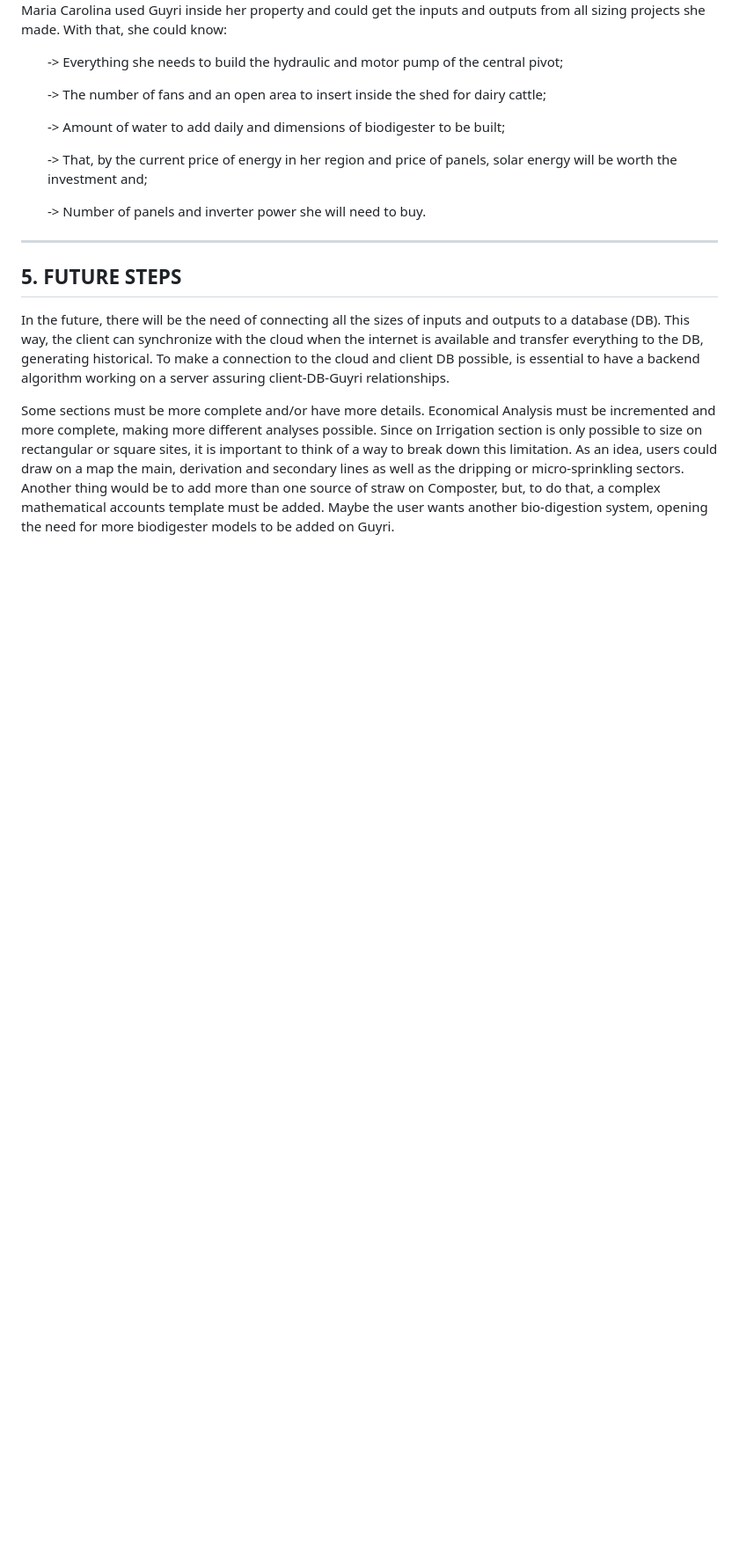
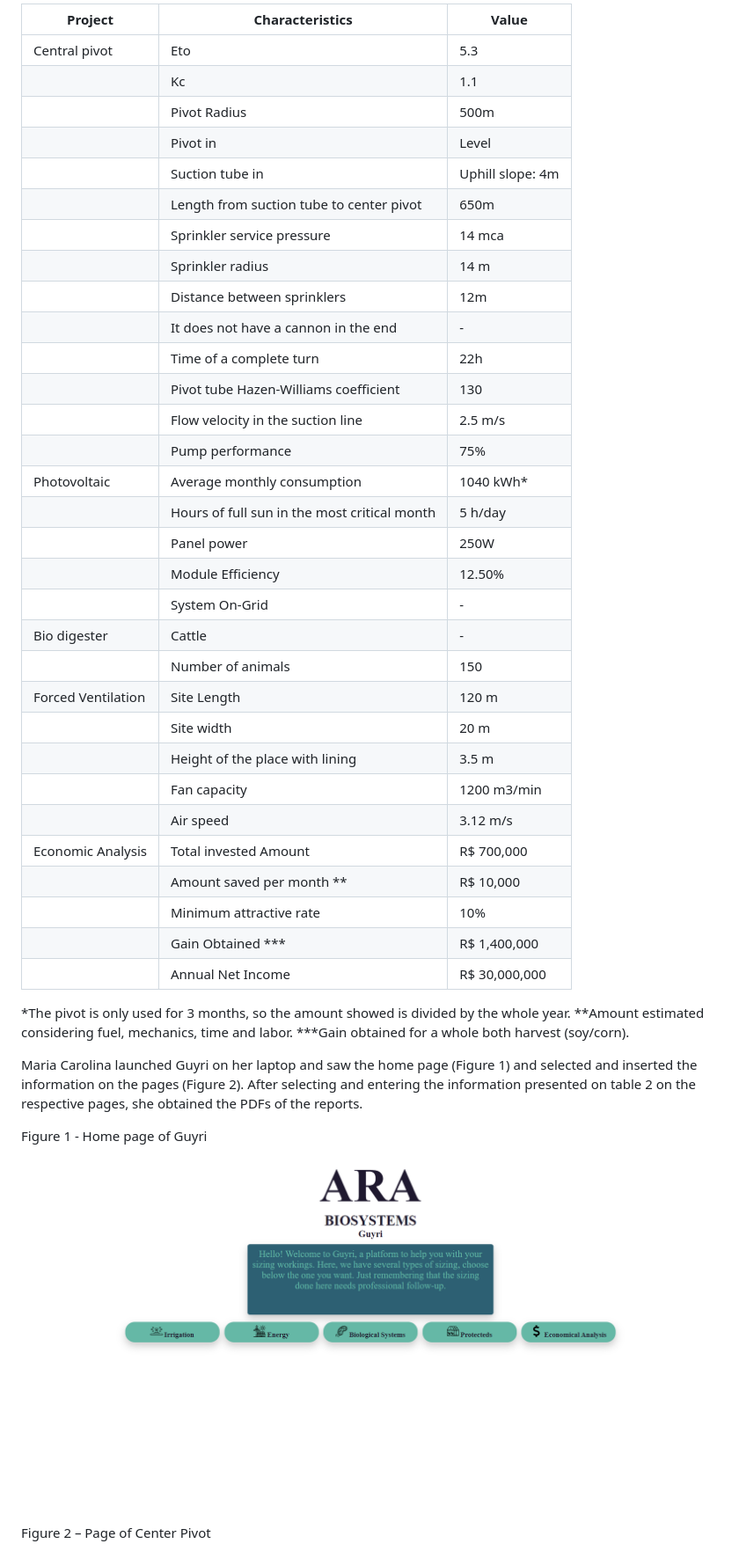
Before and after one commit to GustavoSantiago113/Guyri, a Markdown page: README.md, the part around the change printed below. Shown: that part at 88% size. GitHub-like rendering; pictures changed too: Images/Image1.png (added); blank space fills up the shorter version.

```diff
--- a/README.md
+++ b/README.md
@@ -254,17 +160,47 @@ The following are the particularities of the farm:
 
+| Project       | Characteristics | Value |
+|---------------|-----------------|-------|
+| Central pivot | Eto             | 5.3   |
+|               | Kc              | 1.1   |
+||Pivot Radius	| 500m
+||Pivot in|	Level
+||Suction tube in|	Uphill slope: 4m
+||Length from suction tube to center pivot|	650m
+||Sprinkler service pressure |14 mca
+||Sprinkler radius	|14 m
+||Distance between sprinklers|	12m
+||It does not have a cannon in the end|	-
+||Time of a complete turn|	22h
+||Pivot tube Hazen-Williams coefficient	|130	||Suction tube Hazen-Williams coefficient|	120
+||Flow velocity in the suction line|	2.5 m/s
+||Pump performance|	75%
+|Photovoltaic|Average monthly consumption|	1040 kWh*
+||Hours of full sun in the most critical month|	5 h/day
+||Panel power|	250W
+||Module Efficiency	|12.50%
+|| System On-Grid|	-
+|Bio digester|	Cattle|	-
+||Number of animals|	150
+|Forced Ventilation|	Site Length	|120 m
+||Site width|	20 m
+||Height of the place with lining|	3.5 m
+||Fan capacity|	1200 m3/min
+||Air speed|	3.12 m/s
+|Economic Analysis|	Total invested Amount|	R$ 700,000
+||Amount saved per month **	|R$ 10,000
+||Minimum attractive rate|	10%
+||Gain Obtained ***	|R$ 1,400,000
+||Annual Net Income	|R$ 30,000,000
 
-Maria Carolina used Guyri inside her property and could get the inputs and outputs from all sizing projects she made. With that, she could know:
+*The pivot is only used for 3 months, so the amount showed is divided by the whole year.
+**Amount estimated considering fuel, mechanics, time and labor.
+***Gain obtained for a whole both harvest (soy/corn).
 
-<ul>-> Everything she needs to build the hydraulic and motor pump of the central pivot;</ul>
-<ul>-> The number of fans and an open area to insert inside the shed for dairy cattle;</ul>
-<ul>-> Amount of water to add daily and dimensions of biodigester to be built;</ul>
-<ul>-> That, by the current price of energy in her region and price of panels, solar energy will be worth the investment and;</ul>
-<ul>-> Number of panels and inverter power she will need to buy.</ul>
+Maria Carolina launched Guyri on her laptop and saw the home page (Figure 1) and selected and inserted the information on the pages (Figure 2). After selecting and entering the information presented on table 2 on the respective pages, she obtained the PDFs of the reports.
 
-<hr>
+Figure 1 -  Home page of Guyri
 
-## 5. FUTURE STEPS
-In the future, there will be the need of connecting all the sizes of inputs and outputs to a database (DB). This way, the client can synchronize with the cloud when the internet is available and transfer everything to the DB, generating historical. To make a connection to the cloud and client DB possible, is essential to have a backend algorithm working on a server assuring client-DB-Guyri relationships.
+![img](Images/Image1.png)
 
-Some sections must be more complete and/or have more details. Economical Analysis must be incremented and more complete, making more different analyses possible. Since on Irrigation section is only possible to size on rectangular or square sites, it is important to think of a way to break down this limitation. As an idea, users could draw on a map the main, derivation and secondary lines as well as the dripping or micro-sprinkling sectors. Another thing would be to add more than one source of straw on Composter, but, to do that, a complex mathematical accounts template must be added. Maybe the user wants another bio-digestion system, opening the need for more biodigester models to be added on Guyri.
+Figure 2 – Page of Center Pivot
 
```
Also changed, not shown: other parts of README.md (+107 -166 lines), Images/Image2.png (added), Images/Image3.png (added), 3 other files.
